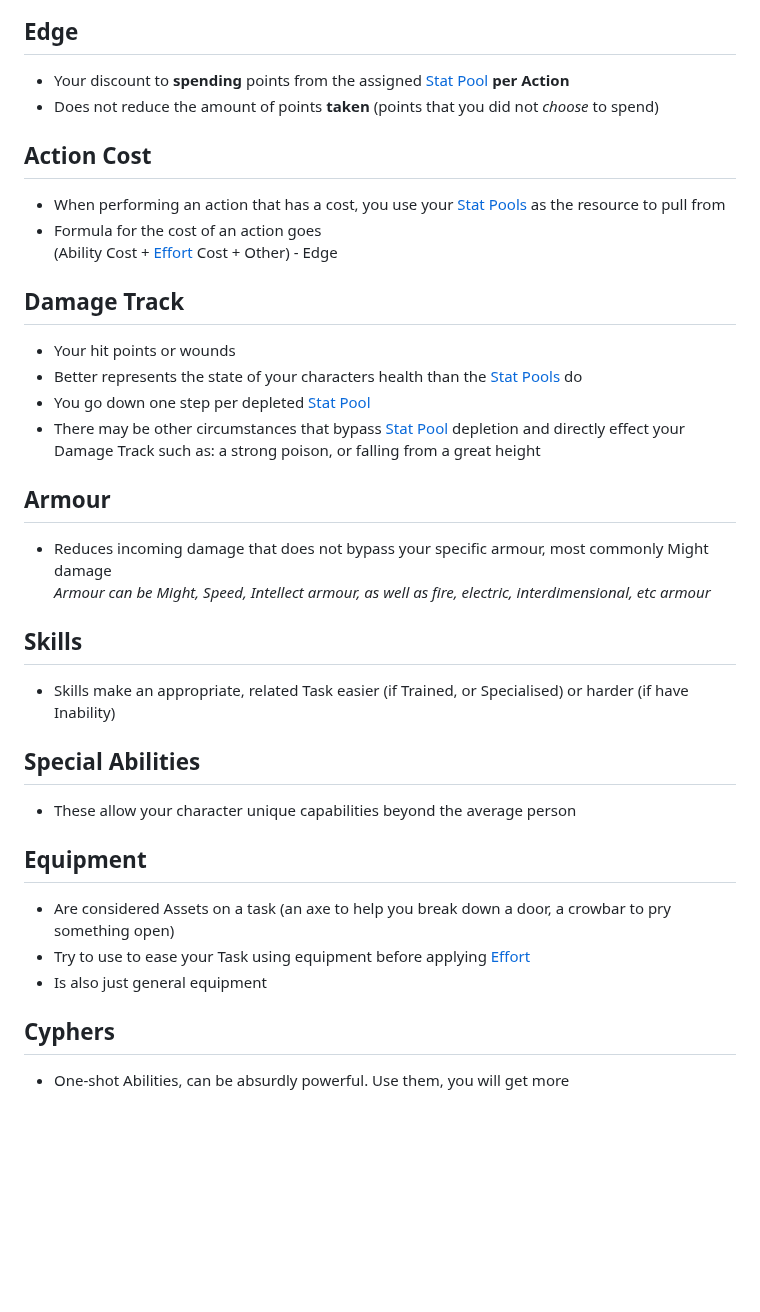
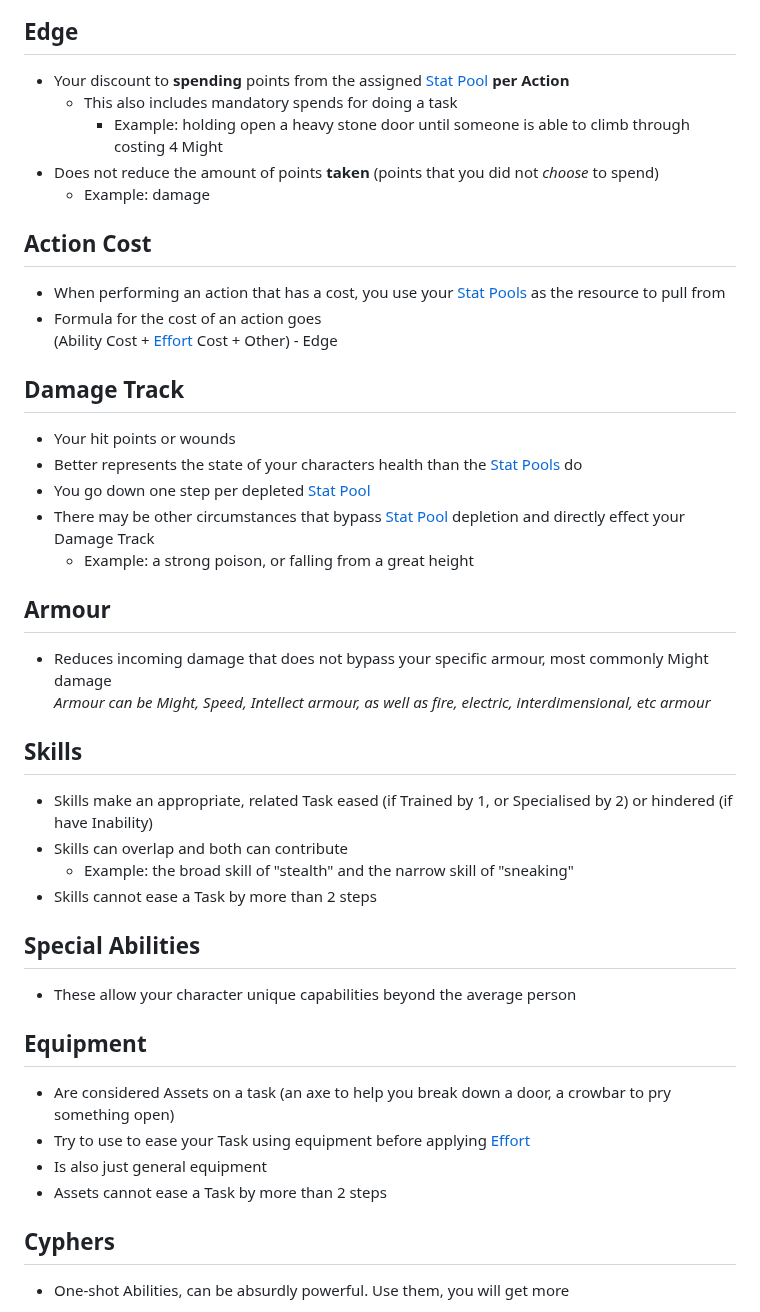
Before and after one commit to Nicolii/Nicolii.github.io, a Markdown page: CypherSystem/CharacterSheetHelp.md, the part around one of its changes. GitHub-like rendering; blank space fills up the shorter version.

```diff
--- a/CypherSystem/CharacterSheetHelp.md
+++ b/CypherSystem/CharacterSheetHelp.md
@@ -36,7 +52,10 @@ permalink: /CypherSystem/CharacterSheetHelp
 ## Edge
 
 - Your discount to **spending** points from the assigned [Stat Pool](https://nicolii.github.io/CypherSystem/CharacterSheetHelp#stat-pools) **per Action**
+	- This also includes mandatory spends for doing a task
+ 		- Example: holding open a heavy stone door until someone is able to climb through costing 4 Might
 - Does not reduce the amount of points **taken** (points that you did not _choose_ to spend)
+	- Example: damage
 
 ## Action Cost
 
@@ -49,7 +68,8 @@ permalink: /CypherSystem/CharacterSheetHelp
 - Your hit points or wounds
 - Better represents the state of your characters health than the [Stat Pools](https://nicolii.github.io/CypherSystem/CharacterSheetHelp#stat-pools) do
 - You go down one step per depleted [Stat Pool](https://nicolii.github.io/CypherSystem/CharacterSheetHelp#stat-pools)
-- There may be other circumstances that bypass [Stat Pool](https://nicolii.github.io/CypherSystem/CharacterSheetHelp#stat-pools) depletion and directly effect your Damage Track such as: a strong poison, or falling from a great height
+- There may be other circumstances that bypass [Stat Pool](https://nicolii.github.io/CypherSystem/CharacterSheetHelp#stat-pools) depletion and directly effect your Damage Track
+	- Example: a strong poison, or falling from a great height
 
 ## Armour
 
@@ -58,7 +78,10 @@ permalink: /CypherSystem/CharacterSheetHelp
 
 ## Skills
 
-- Skills make an appropriate, related Task easier (if Trained, or Specialised) or harder (if have Inability)
+- Skills make an appropriate, related Task eased (if Trained by 1, or Specialised by 2) or hindered (if have Inability)
+- Skills can overlap and both can contribute
+	- Example: the broad skill of "stealth" and the narrow skill of "sneaking"
+- Skills cannot ease a Task by more than 2 steps
 
 ## Special Abilities
 
@@ -69,6 +92,7 @@ permalink: /CypherSystem/CharacterSheetHelp
 - Are considered Assets on a task (an axe to help you break down a door, a crowbar to pry something open)
 - Try to use to ease your Task using equipment before applying [Effort](https://nicolii.github.io/CypherSystem/CharacterSheetHelp#effort)
 - Is also just general equipment
+- Assets cannot ease a Task by more than 2 steps
 
 ## Cyphers
 
```
Also changed, not shown: other parts of CypherSystem/CharacterSheetHelp.md (+17 -1 lines).
